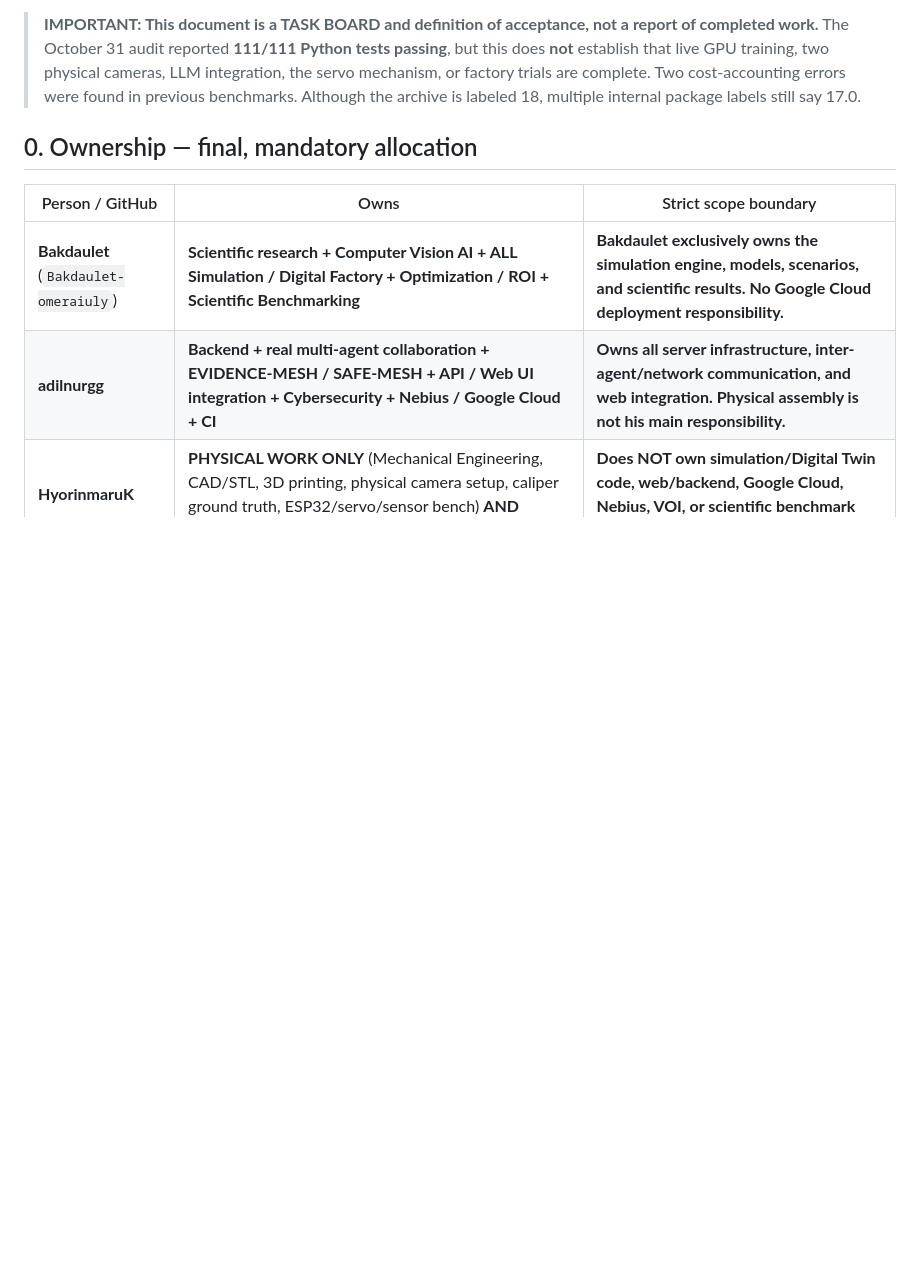
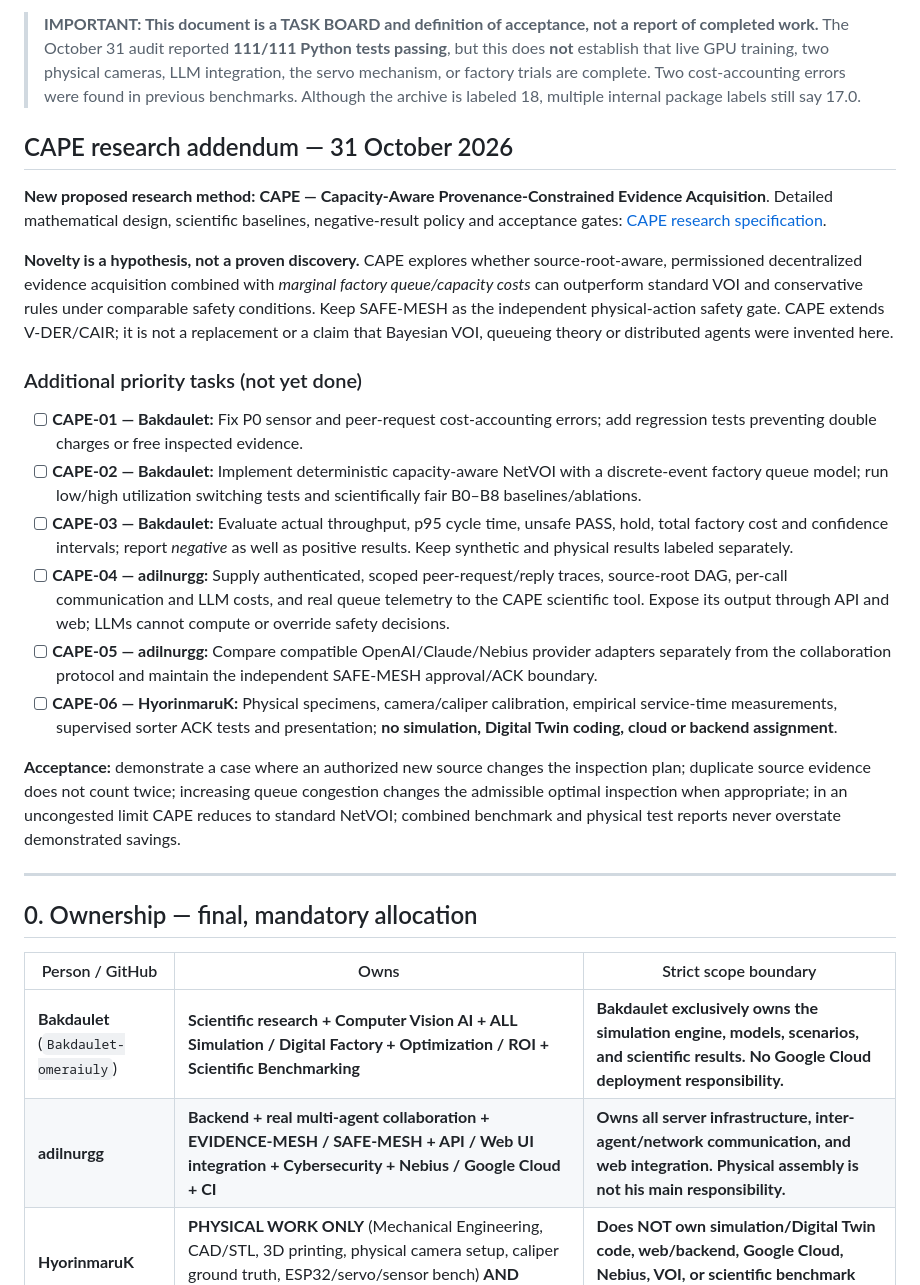
Before and after one commit to Bakdaulet-omeraiuly/qualityrelay, a Markdown page: QUALITYRELAY_18_1_TEAM_TASKS_EN.md, the part around the change. GitHub-like rendering; blank space fills up the shorter version.

Commit message:
docs: add CAPE research milestones and three-person ownership to task board

```diff
--- a/QUALITYRELAY_18_1_TEAM_TASKS_EN.md
+++ b/QUALITYRELAY_18_1_TEAM_TASKS_EN.md
@@ -5,6 +5,25 @@
 **Objective:** Deliver a scientifically honest, end-to-end demonstration: physical part → two cameras/CAD/caliper → real agent collaboration and adaptive inspection → SAFE-MESH → authorized sorter → independent physical acknowledgment (ACK) → fair benchmark and factory economics.
 
 > **IMPORTANT: This document is a TASK BOARD and definition of acceptance, not a report of completed work.** The October 31 audit reported **111/111 Python tests passing**, but this does **not** establish that live GPU training, two physical cameras, LLM integration, the servo mechanism, or factory trials are complete. Two cost-accounting errors were found in previous benchmarks. Although the archive is labeled 18, multiple internal package labels still say 17.0.
+
+## CAPE research addendum — 31 October 2026
+
+**New proposed research method:** **CAPE — Capacity-Aware Provenance-Constrained Evidence Acquisition**. Detailed mathematical design, scientific baselines, negative-result policy and acceptance gates: [CAPE research specification](docs/research/CAPE_CAPACITY_AWARE_EVIDENCE_ACQUISITION.md).
+
+**Novelty is a hypothesis, not a proven discovery.** CAPE explores whether source-root-aware, permissioned decentralized evidence acquisition combined with *marginal factory queue/capacity costs* can outperform standard VOI and conservative rules under comparable safety conditions. Keep SAFE-MESH as the independent physical-action safety gate. CAPE extends V-DER/CAIR; it is not a replacement or a claim that Bayesian VOI, queueing theory or distributed agents were invented here.
+
+### Additional priority tasks (not yet done)
+
+- [ ] **CAPE-01 — Bakdaulet:** Fix P0 sensor and peer-request cost-accounting errors; add regression tests preventing double charges or free inspected evidence.
+- [ ] **CAPE-02 — Bakdaulet:** Implement deterministic capacity-aware NetVOI with a discrete-event factory queue model; run low/high utilization switching tests and scientifically fair B0–B8 baselines/ablations.
+- [ ] **CAPE-03 — Bakdaulet:** Evaluate actual throughput, p95 cycle time, unsafe PASS, hold, total factory cost and confidence intervals; report *negative* as well as positive results. Keep synthetic and physical results labeled separately.
+- [ ] **CAPE-04 — adilnurgg:** Supply authenticated, scoped peer-request/reply traces, source-root DAG, per-call communication and LLM costs, and real queue telemetry to the CAPE scientific tool. Expose its output through API and web; LLMs cannot compute or override safety decisions.
+- [ ] **CAPE-05 — adilnurgg:** Compare compatible OpenAI/Claude/Nebius provider adapters separately from the collaboration protocol and maintain the independent SAFE-MESH approval/ACK boundary.
+- [ ] **CAPE-06 — HyorinmaruK:** Physical specimens, camera/caliper calibration, empirical service-time measurements, supervised sorter ACK tests and presentation; **no simulation, Digital Twin coding, cloud or backend assignment**.
+
+**Acceptance:** demonstrate a case where an authorized new source changes the inspection plan; duplicate source evidence does not count twice; increasing queue congestion changes the admissible optimal inspection when appropriate; in an uncongested limit CAPE reduces to standard NetVOI; combined benchmark and physical test reports never overstate demonstrated savings.
+
+---
 
 ## 0. Ownership — final, mandatory allocation
 
```
